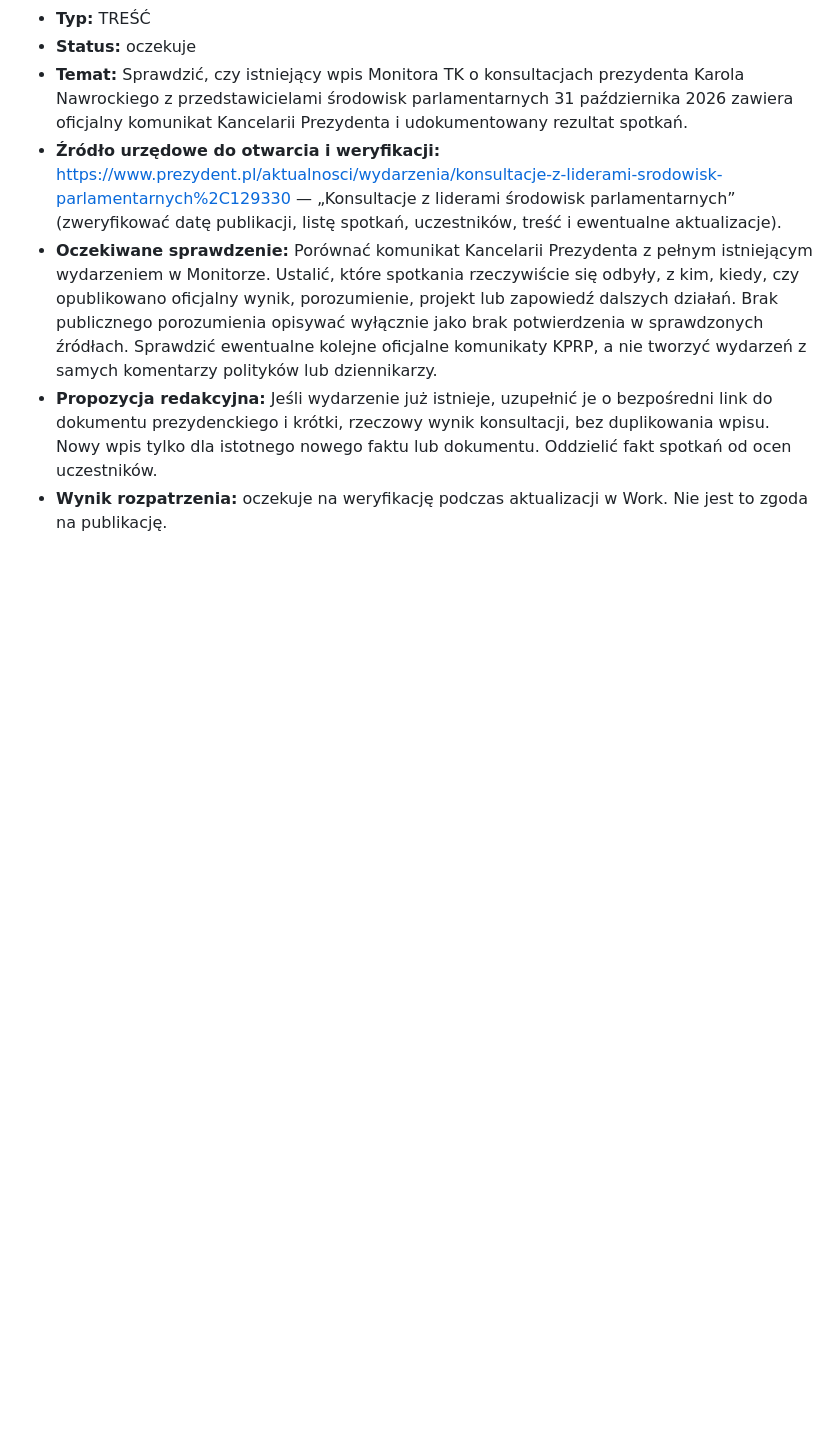
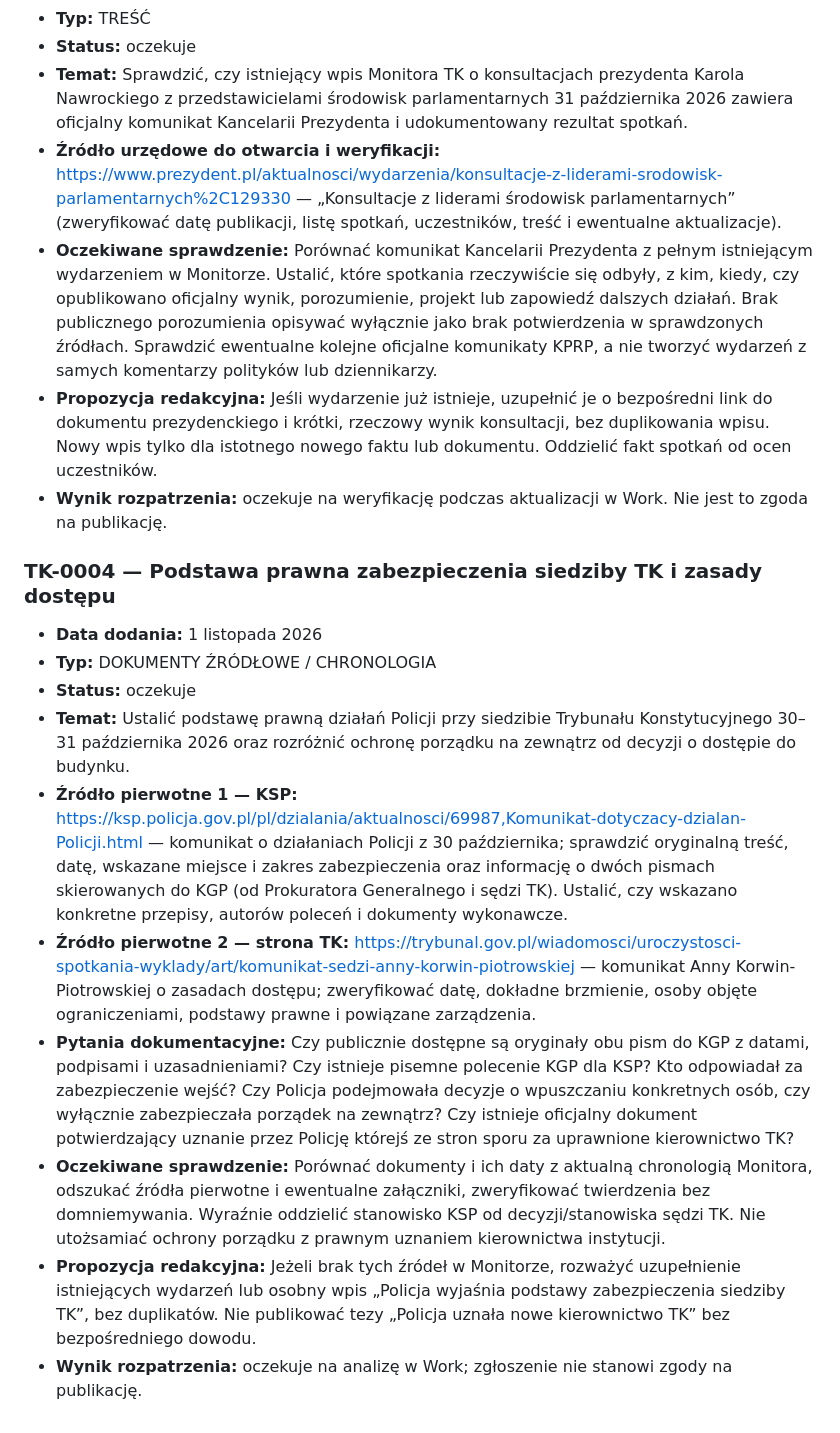
Before and after one commit to kkulka-GIT/HTML-pages, a Markdown page: data/inbox.md, the part around the change. GitHub-like rendering; blank space fills up the shorter version.

Commit message:
Add TK-0004 source verification for police security and TK access

```diff
--- a/data/inbox.md
+++ b/data/inbox.md
@@ -54,3 +54,16 @@ TREŚĆ: zweryfikuj w wiarygodnych źródłach, porównaj z istniejącymi wpisam
 - **Oczekiwane sprawdzenie:** Porównać komunikat Kancelarii Prezydenta z pełnym istniejącym wydarzeniem w Monitorze. Ustalić, które spotkania rzeczywiście się odbyły, z kim, kiedy, czy opublikowano oficjalny wynik, porozumienie, projekt lub zapowiedź dalszych działań. Brak publicznego porozumienia opisywać wyłącznie jako brak potwierdzenia w sprawdzonych źródłach. Sprawdzić ewentualne kolejne oficjalne komunikaty KPRP, a nie tworzyć wydarzeń z samych komentarzy polityków lub dziennikarzy.
 - **Propozycja redakcyjna:** Jeśli wydarzenie już istnieje, uzupełnić je o bezpośredni link do dokumentu prezydenckiego i krótki, rzeczowy wynik konsultacji, bez duplikowania wpisu. Nowy wpis tylko dla istotnego nowego faktu lub dokumentu. Oddzielić fakt spotkań od ocen uczestników.
 - **Wynik rozpatrzenia:** oczekuje na weryfikację podczas aktualizacji w Work. Nie jest to zgoda na publikację.
+
+
+### TK-0004 — Podstawa prawna zabezpieczenia siedziby TK i zasady dostępu
+- **Data dodania:** 1 listopada 2026
+- **Typ:** DOKUMENTY ŹRÓDŁOWE / CHRONOLOGIA
+- **Status:** oczekuje
+- **Temat:** Ustalić podstawę prawną działań Policji przy siedzibie Trybunału Konstytucyjnego 30–31 października 2026 oraz rozróżnić ochronę porządku na zewnątrz od decyzji o dostępie do budynku.
+- **Źródło pierwotne 1 — KSP:** https://ksp.policja.gov.pl/pl/dzialania/aktualnosci/69987,Komunikat-dotyczacy-dzialan-Policji.html — komunikat o działaniach Policji z 30 października; sprawdzić oryginalną treść, datę, wskazane miejsce i zakres zabezpieczenia oraz informację o dwóch pismach skierowanych do KGP (od Prokuratora Generalnego i sędzi TK). Ustalić, czy wskazano konkretne przepisy, autorów poleceń i dokumenty wykonawcze.
+- **Źródło pierwotne 2 — strona TK:** https://trybunal.gov.pl/wiadomosci/uroczystosci-spotkania-wyklady/art/komunikat-sedzi-anny-korwin-piotrowskiej — komunikat Anny Korwin-Piotrowskiej o zasadach dostępu; zweryfikować datę, dokładne brzmienie, osoby objęte ograniczeniami, podstawy prawne i powiązane zarządzenia.
+- **Pytania dokumentacyjne:** Czy publicznie dostępne są oryginały obu pism do KGP z datami, podpisami i uzasadnieniami? Czy istnieje pisemne polecenie KGP dla KSP? Kto odpowiadał za zabezpieczenie wejść? Czy Policja podejmowała decyzje o wpuszczaniu konkretnych osób, czy wyłącznie zabezpieczała porządek na zewnątrz? Czy istnieje oficjalny dokument potwierdzający uznanie przez Policję którejś ze stron sporu za uprawnione kierownictwo TK?
+- **Oczekiwane sprawdzenie:** Porównać dokumenty i ich daty z aktualną chronologią Monitora, odszukać źródła pierwotne i ewentualne załączniki, zweryfikować twierdzenia bez domniemywania. Wyraźnie oddzielić stanowisko KSP od decyzji/stanowiska sędzi TK. Nie utożsamiać ochrony porządku z prawnym uznaniem kierownictwa instytucji.
+- **Propozycja redakcyjna:** Jeżeli brak tych źródeł w Monitorze, rozważyć uzupełnienie istniejących wydarzeń lub osobny wpis „Policja wyjaśnia podstawy zabezpieczenia siedziby TK”, bez duplikatów. Nie publikować tezy „Policja uznała nowe kierownictwo TK” bez bezpośredniego dowodu.
+- **Wynik rozpatrzenia:** oczekuje na analizę w Work; zgłoszenie nie stanowi zgody na publikację.
```
